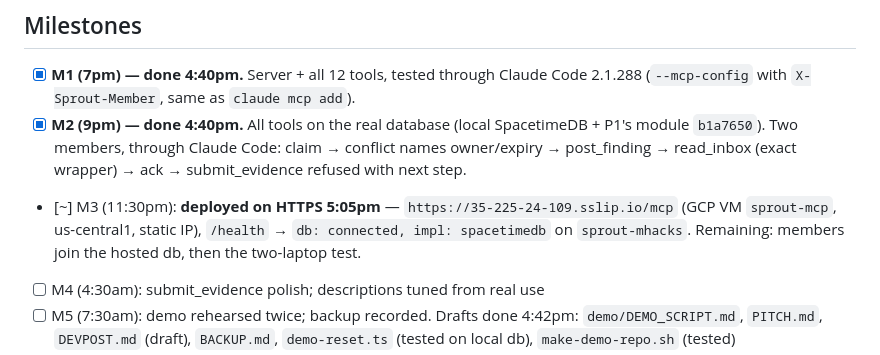
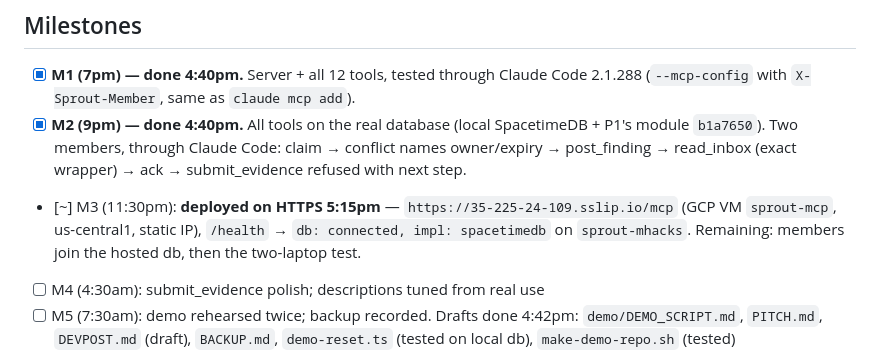
Before and after one commit to trishabthakkar/mhacks, a Markdown page: status/P2.md, the part around the change. GitHub-like rendering.

Commit message:
status: deploy time
Co-Authored-By: Claude Opus 5.5 <noreply@anthropic.com>

```diff
--- a/status/P2.md
+++ b/status/P2.md
@@ -6,7 +6,7 @@ _Update after every milestone._
 
 - [x] **M1 (7pm) — done 4:40pm.** Server + all 12 tools, tested through Claude Code 2.1.288 (`--mcp-config` with `X-Sprout-Member`, same as `claude mcp add`).
 - [x] **M2 (9pm) — done 4:40pm.** All tools on the real database (local SpacetimeDB + P1's module `b1a7650`). Two members, through Claude Code: claim → conflict names owner/expiry → post_finding → read_inbox (exact wrapper) → ack → submit_evidence refused with next step.
-- [~] M3 (11:30pm): **deployed on HTTPS 5:05pm** — `https://35-225-24-109.sslip.io/mcp` (GCP VM `sprout-mcp`, us-central1, static IP), `/health` → `db: connected, impl: spacetimedb` on `sprout-mhacks`. Remaining: members join the hosted db, then the two-laptop test.
+- [~] M3 (11:30pm): **deployed on HTTPS 5:15pm** — `https://35-225-24-109.sslip.io/mcp` (GCP VM `sprout-mcp`, us-central1, static IP), `/health` → `db: connected, impl: spacetimedb` on `sprout-mhacks`. Remaining: members join the hosted db, then the two-laptop test.
 - [ ] M4 (4:30am): submit_evidence polish; descriptions tuned from real use
 - [ ] M5 (7:30am): demo rehearsed twice; backup recorded. Drafts done 4:42pm: `demo/DEMO_SCRIPT.md`, `PITCH.md`, `DEVPOST.md` (draft), `BACKUP.md`, `demo-reset.ts` (tested on local db), `make-demo-repo.sh` (tested)
 - [ ] M6 (10:30am): Devpost final
```
